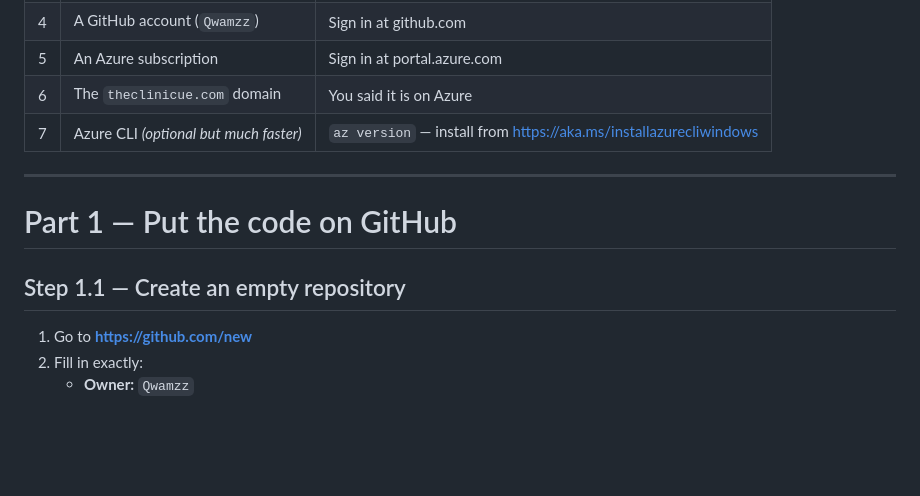
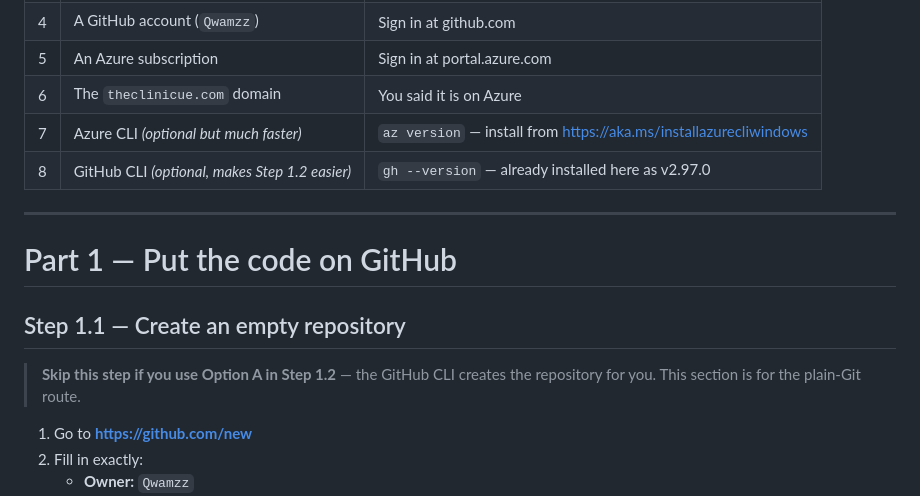
Before and after one commit to Qwamzz/theclinicue, a Markdown page: DEPLOY.md, the part around one of its changes. GitHub-like rendering; blank space fills up the shorter version.

```diff
--- a/DEPLOY.md
+++ b/DEPLOY.md
@@ -17,12 +17,16 @@ Nothing here is assumed. Every command is copy-pasteable and every screen is nam
 | 5 | An Azure subscription | Sign in at portal.azure.com |
 | 6 | The `theclinicue.com` domain | You said it is on Azure |
 | 7 | Azure CLI *(optional but much faster)* | `az version` — install from https://aka.ms/installazurecliwindows |
+| 8 | GitHub CLI *(optional, makes Step 1.2 easier)* | `gh --version` — already installed here as v2.97.0 |
 
 ---
 
 # Part 1 — Put the code on GitHub
 
 ## Step 1.1 — Create an empty repository
+
+> **Skip this step if you use Option A in Step 1.2** — the GitHub CLI creates the
+> repository for you. This section is for the plain-Git route.
 
 1. Go to **https://github.com/new**
 2. Fill in exactly:
```
Also changed, not shown: other parts of DEPLOY.md (+54 -8 lines).
